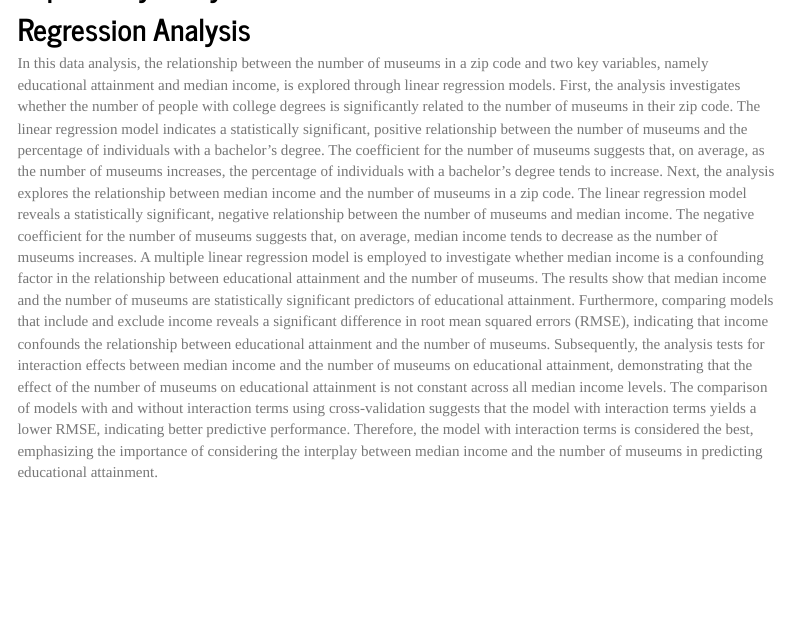
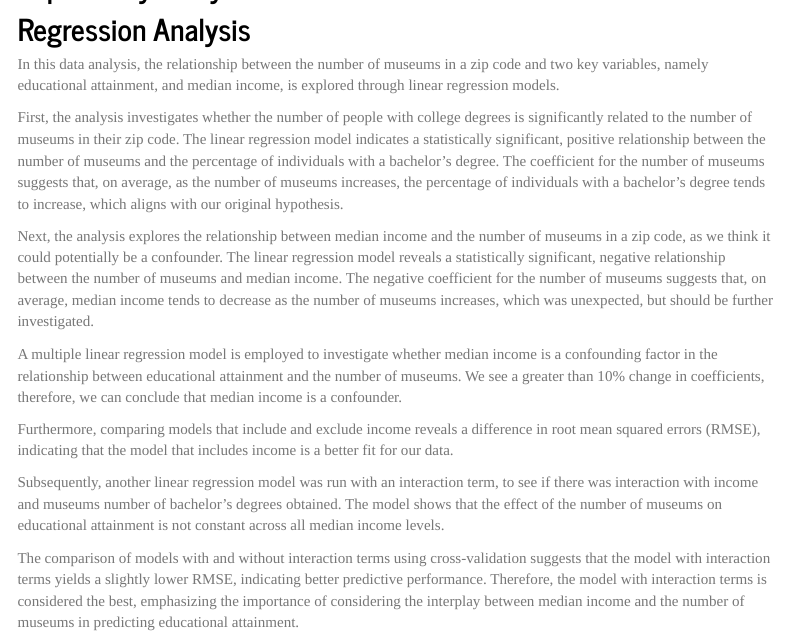
Before and after one commit to mirahk/p8105_museums_finalproject, an R Markdown document (Report.Rmd): the page in a window 1100 px wide, from 1070 px down. The pictures show the output file Report.html that the author committed with the source, opened offline; library style sheets and scripts come from the installed R packages; menus at the side of the page are left out.

Commit message:
report edits

```diff
--- a/Report.Rmd
+++ b/Report.Rmd
@@ -40,11 +40,20 @@ Finally, the two datasets were merged by zip code using `inner_join` so that onl
 
 
 ## Regression Analysis
-In this data analysis, the relationship between the number of museums in a zip code and two key variables, namely educational attainment and median income, is explored through linear regression models. First, the analysis investigates whether the number of people with college degrees is significantly related to the number of museums in their zip code. The linear regression model indicates a statistically significant, positive relationship between the number of museums and the percentage of individuals with a bachelor’s degree. The coefficient for the number of museums suggests that, on average, as the number of museums increases, the percentage of individuals with a bachelor’s degree tends to increase.
-Next, the analysis explores the relationship between median income and the number of museums in a zip code. The linear regression model reveals a statistically significant, negative relationship between the number of museums and median income. The negative coefficient for the number of museums suggests that, on average, median income tends to decrease as the number of museums increases.
-A multiple linear regression model is employed to investigate whether median income is a confounding factor in the relationship between educational attainment and the number of museums. The results show that median income and the number of museums are statistically significant predictors of educational attainment. Furthermore, comparing models that include and exclude income reveals a significant difference in root mean squared errors (RMSE), indicating that income confounds the relationship between educational attainment and the number of museums.
-Subsequently, the analysis tests for interaction effects between median income and the number of museums on educational attainment, demonstrating that the effect of the number of museums on educational attainment is not constant across all median income levels. The comparison of models with and without interaction terms using cross-validation suggests that the model with interaction terms yields a lower RMSE, indicating better predictive performance. Therefore, the model with interaction terms is considered the best, emphasizing the importance of considering the interplay between median income and the number of museums in predicting educational attainment.
+In this data analysis, the relationship between the number of museums in a zip code and two key variables, namely educational attainment, and median income, is explored through linear regression models.
 
+First, the analysis investigates whether the number of people with college degrees is significantly related to the number of museums in their zip code. The linear regression model indicates a statistically significant, positive relationship between the number of museums and the percentage of individuals with a bachelor’s degree. The coefficient for the number of museums suggests that, on average, as the number of museums increases, the percentage of individuals with a bachelor’s degree tends to increase, which aligns with our original hypothesis.
+
+Next, the analysis explores the relationship between median income and the number of museums in a zip code, as we think it could potentially be a confounder. The linear regression model reveals a statistically significant, negative relationship between the number of museums and median income. The negative coefficient for the number of museums suggests that, on average, median income tends to decrease as the number of museums increases, which was unexpected, but should be further investigated.
+
+A multiple linear regression model is employed to investigate whether median income is a confounding factor in the relationship between educational attainment and the number of museums. We see a greater than 10% change in coefficients, therefore, we can conclude that median income is a confounder.
+
+Furthermore, comparing models that include and exclude income reveals a difference in root mean squared errors (RMSE), indicating that the model that includes income is a better fit for our data.
+
+Subsequently, another linear regression model was run with an interaction term, to see if there was interaction with income and museums number of bachelor’s degrees obtained.
+The model shows that the effect of the number of museums on educational attainment is not constant across all median income levels.
+
+The comparison of models with and without interaction terms using cross-validation suggests that the model with interaction terms yields a slightly lower RMSE, indicating better predictive performance. Therefore, the model with interaction terms is considered the best, emphasizing the importance of considering the interplay between median income and the number of museums in predicting educational attainment.
 
 ## Discussion
 
```
Also changed, not shown: Report.html.
